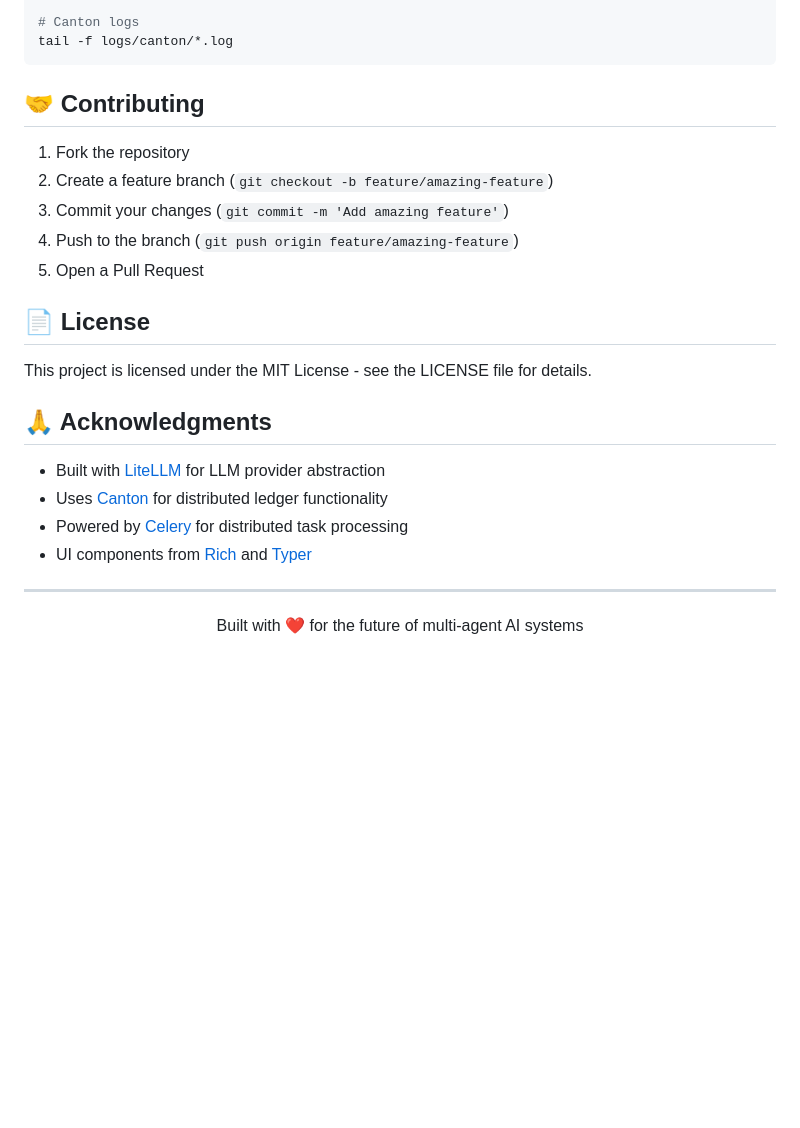
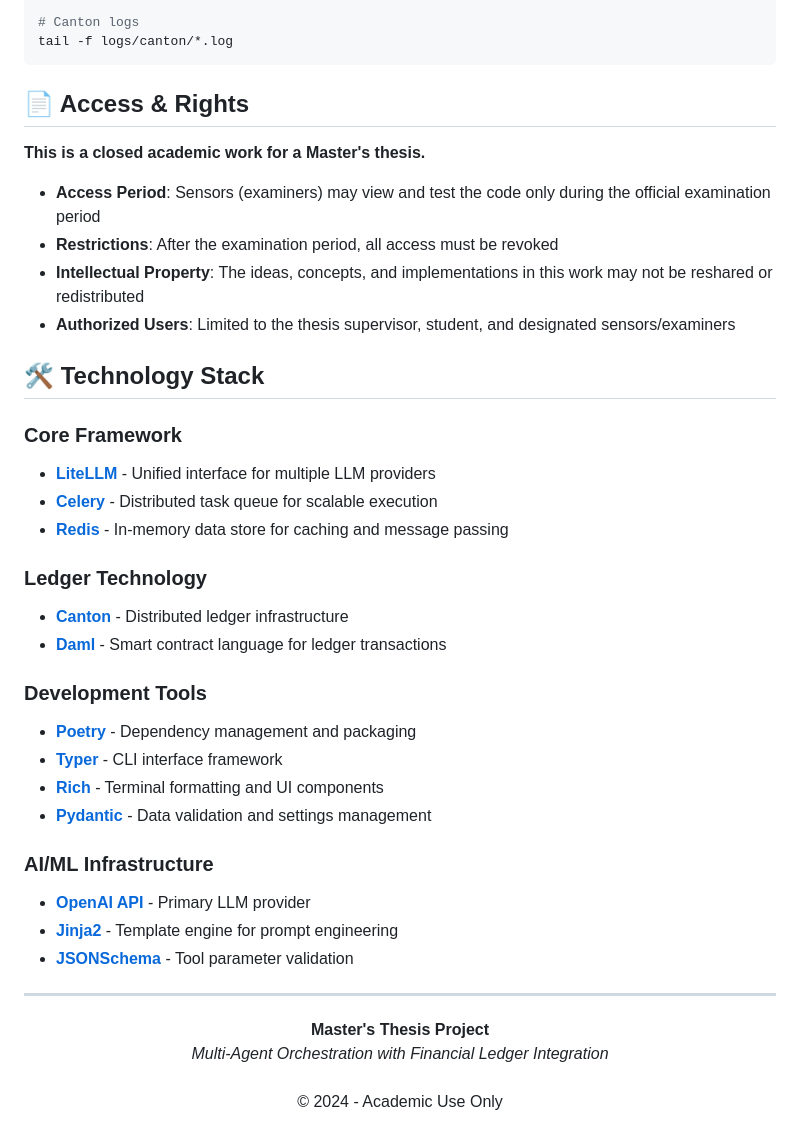
Before and after one commit to gustofied/P2Engine, a Markdown page: p2engine/README.md, the part around the change printed below. Drawn GitHub-style; blank space fills up the shorter version.

````diff
--- a/p2engine/README.md
+++ b/p2engine/README.md
@@ -444,27 +520,46 @@ tail -f logs/run_*/workers/*.log
 tail -f logs/canton/*.log
 ```
 
-## 🤝 Contributing
+## 📄 Access & Rights
 
-1. Fork the repository
-2. Create a feature branch (`git checkout -b feature/amazing-feature`)
-3. Commit your changes (`git commit -m 'Add amazing feature'`)
-4. Push to the branch (`git push origin feature/amazing-feature`)
-5. Open a Pull Request
+**This is a closed academic work for a Master's thesis.**
 
-## 📄 License
+- **Access Period**: Sensors (examiners) may view and test the code only during the official examination period
+- **Restrictions**: After the examination period, all access must be revoked
+- **Intellectual Property**: The ideas, concepts, and implementations in this work may not be reshared or redistributed
+- **Authorized Users**: Limited to the thesis supervisor, student, and designated sensors/examiners
 
-This project is licensed under the MIT License - see the LICENSE file for details.
+## 🛠️ Technology Stack
 
-## 🙏 Acknowledgments
+### Core Framework
 
-- Built with [LiteLLM](https://github.com/BerriAI/litellm) for LLM provider abstraction
-- Uses [Canton](https://www.digitalasset.com/developers) for distributed ledger functionality
-- Powered by [Celery](https://docs.celeryproject.org/) for distributed task processing
-- UI components from [Rich](https://github.com/Textualize/rich) and [Typer](https://typer.tiangolo.com/)
+- **[LiteLLM](https://github.com/BerriAI/litellm)** - Unified interface for multiple LLM providers
+- **[Celery](https://docs.celeryproject.org/)** - Distributed task queue for scalable execution
+- **[Redis](https://redis.io/)** - In-memory data store for caching and message passing
+
+### Ledger Technology
+
+- **[Canton](https://www.digitalasset.com/developers)** - Distributed ledger infrastructure
+- **[Daml](https://daml.com/)** - Smart contract language for ledger transactions
+
+### Development Tools
+
+- **[Poetry](https://python-poetry.org/)** - Dependency management and packaging
+- **[Typer](https://typer.tiangolo.com/)** - CLI interface framework
+- **[Rich](https://github.com/Textualize/rich)** - Terminal formatting and UI components
+- **[Pydantic](https://pydantic-docs.helpmanual.io/)** - Data validation and settings management
+
+### AI/ML Infrastructure
+
+- **[OpenAI API](https://openai.com/api/)** - Primary LLM provider
+- **[Jinja2](https://jinja.palletsprojects.com/)** - Template engine for prompt engineering
+- **[JSONSchema](https://json-schema.org/)** - Tool parameter validation
 
 ---
 
 <div align="center">
-Built with ❤️ for the future of multi-agent AI systems
+<strong>Master's Thesis Project</strong><br>
+<em>Multi-Agent Orchestration with Financial Ledger Integration</em><br>
+<br>
+© 2024 - Academic Use Only
 </div>
````
Also changed, not shown: other parts of p2engine/README.md (+96 -20 lines), README.md (added, +70 -0 lines).
